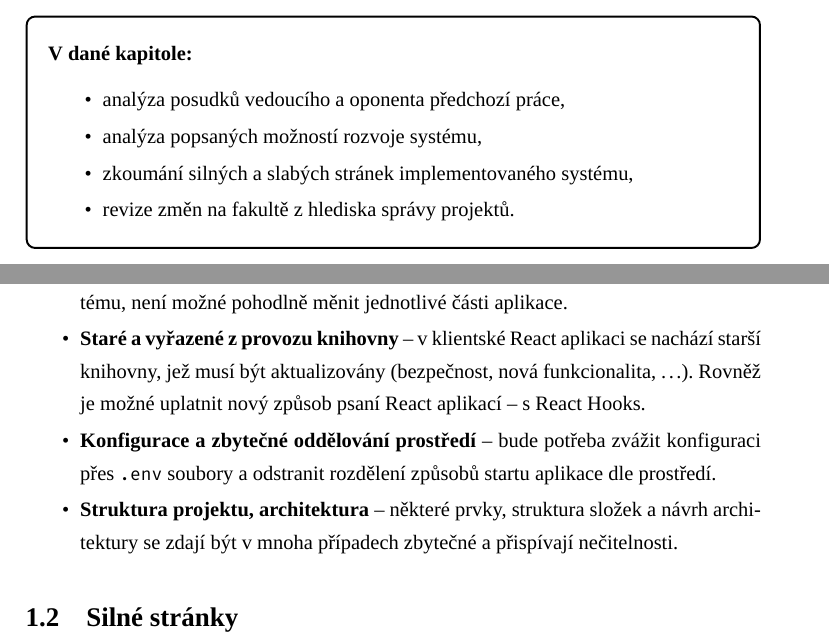
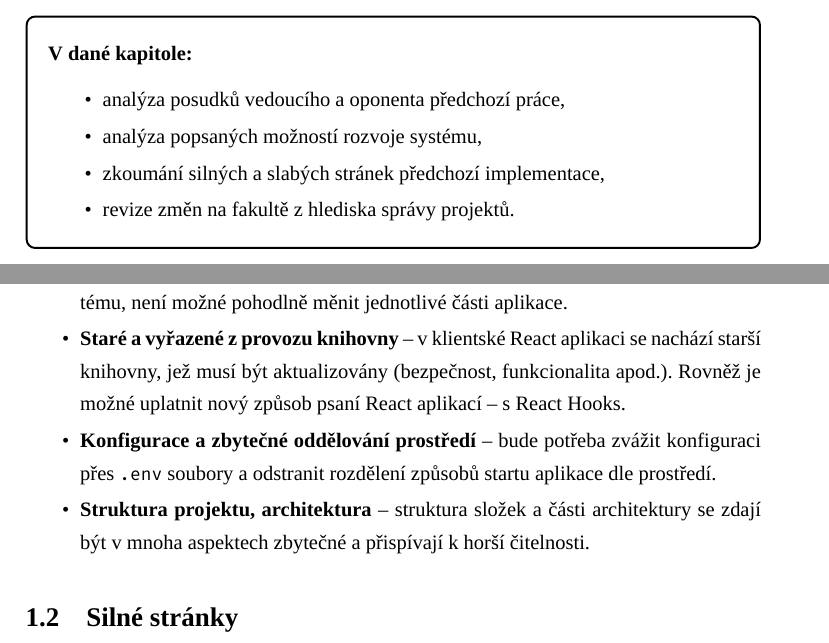
Before and after one commit to dunaevskiy/thesis-masters, a LaTeX thesis (thesis/DP_Dunaevskiy_Sergey_2022.tex, which reads thesis/content/01-analysis-project.tex): two parts of pages 23 and 25 of 99, joined at a grey line, cut so that both start at the same text. Compiled offline with XeLaTeX; a missing font is replaced by an installed copy or a similar font; a LaTeX package or settings file that is missing is left out.

Commit message:
fix: analysis

```diff
--- a/thesis/content/01-analysis-project.tex
+++ b/thesis/content/01-analysis-project.tex
@@ -6,7 +6,7 @@
    \begin{ul}
       \item analýza posudků vedoucího a oponenta předchozí práce,
       \item analýza popsaných možností rozvoje systému,
-      \item zkoumání silných a slabých stránek implementovaného systému,
+      \item zkoumání silných a slabých stránek předchozí implementace,
       \item revize změn na fakultě z hlediska správy projektů.
    \end{ul}
 }
@@ -86,14 +87,14 @@ V předchozí práci bylo nabídnuto několik bodů pro rozvoj~\cite{bachelorthe
    \textbf{Monolitická struktura aplikace} – jakákoliv úprava vyžaduje editaci celého systému, není možné pohodlně měnit jednotlivé části aplikace.
 
    \item
-   \textbf{Staré a vyřazené z provozu knihovny} – v klientské React aplikaci se nachází starší knihovny, jež musí být aktualizovány (bezpečnost, nová funkcionalita, \dots).
+   \textbf{Staré a vyřazené z provozu knihovny} – v klientské React aplikaci se nachází starší knihovny, jež musí být aktualizovány (bezpečnost, funkcionalita apod.).
    Rovněž je možné uplatnit nový způsob psaní React aplikací – s React Hooks.
 
    \item
    \textbf{Konfigurace a zbytečné oddělování prostředí} – bude potřeba zvážit konfiguraci přes \texttt{.env} soubory a odstranit rozdělení způsobů startu aplikace dle prostředí.
 
    \item
-   \textbf{Struktura projektu, architektura} – některé prvky, struktura složek a návrh architektury se zdají být v mnoha případech zbytečné a přispívají nečitelnosti.
+   \textbf{Struktura projektu, architektura} – struktura složek a části architektury se zdají být v mnoha aspektech zbytečné a přispívají k horší čitelnosti.
 \end{ul}
 
 
```
Also changed, not shown: thesis/content/01-analysis-project.tex (5 more changed lines).
